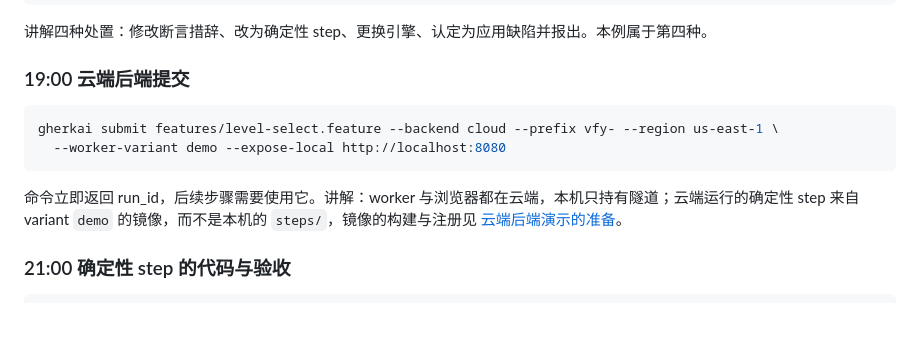
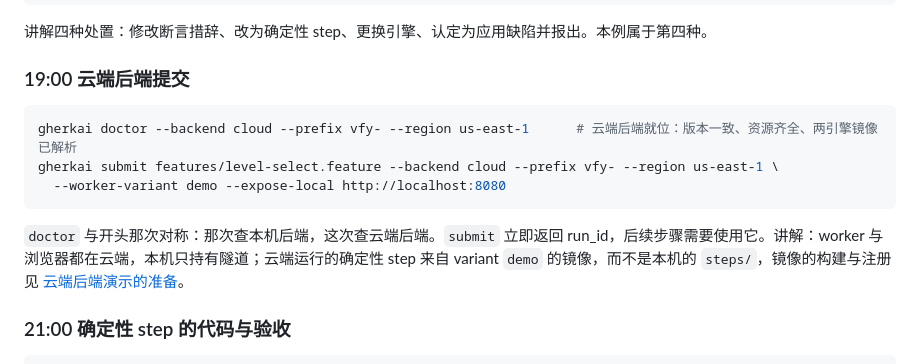
Before and after one commit to zhiyanliu/gherkai-webapp-demo, a Markdown page: docs/demo-runbook.md, the part around the change. Drawn GitHub-style; blank space fills up the shorter version.

Commit message:
runbook：云端提交段先执行 doctor --backend cloud，与开头的本机 doctor 对称

````diff
--- a/docs/demo-runbook.md
+++ b/docs/demo-runbook.md
@@ -167,11 +167,12 @@ mv app/index.html.bak app/index.html               # 还原应用
 ### 19:00 云端后端提交
 
 ```bash
+gherkai doctor --backend cloud --prefix vfy- --region us-east-1      # 云端后端就位：版本一致、资源齐全、两引擎镜像已解析
 gherkai submit features/level-select.feature --backend cloud --prefix vfy- --region us-east-1 \
   --worker-variant demo --expose-local http://localhost:8080
 ```
 
-命令立即返回 run_id，后续步骤需要使用它。讲解：worker 与浏览器都在云端，本机只持有隧道；云端运行的确定性 step 来自 variant `demo` 的镜像，而不是本机的 `steps/`，镜像的构建与注册见 [云端后端演示的准备](./cloud-demo-preparation.md)。
+`doctor` 与开头那次对称：那次查本机后端，这次查云端后端。`submit` 立即返回 run_id，后续步骤需要使用它。讲解：worker 与浏览器都在云端，本机只持有隧道；云端运行的确定性 step 来自 variant `demo` 的镜像，而不是本机的 `steps/`，镜像的构建与注册见 [云端后端演示的准备](./cloud-demo-preparation.md)。
 
 ### 21:00 确定性 step 的代码与验收
 
````
